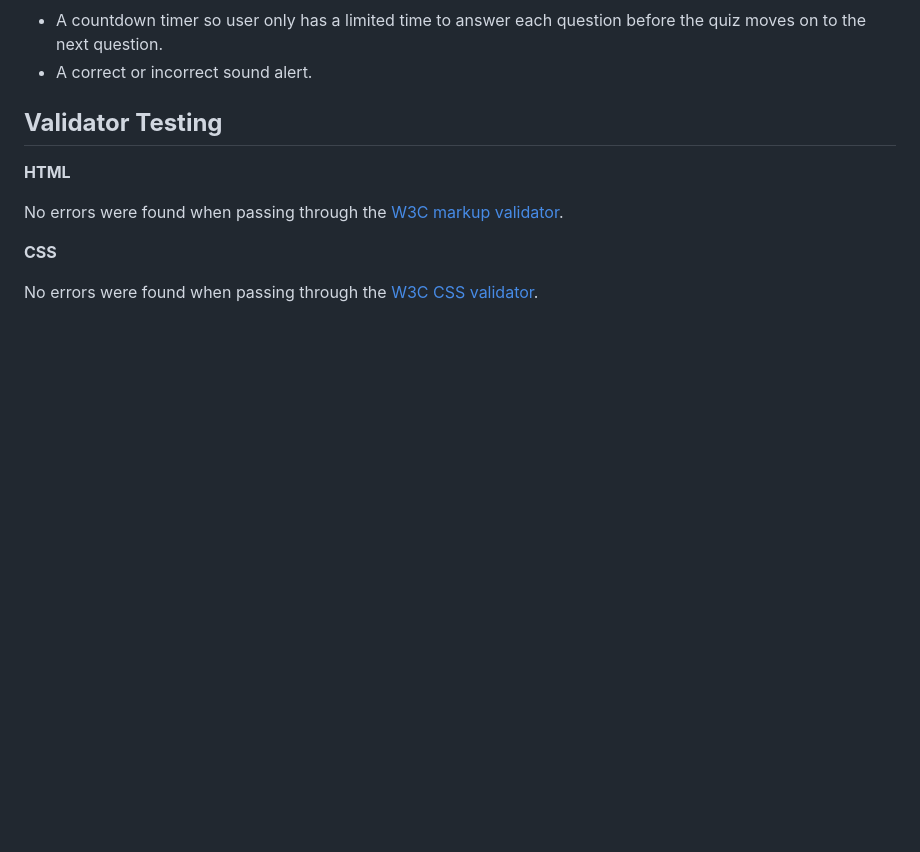
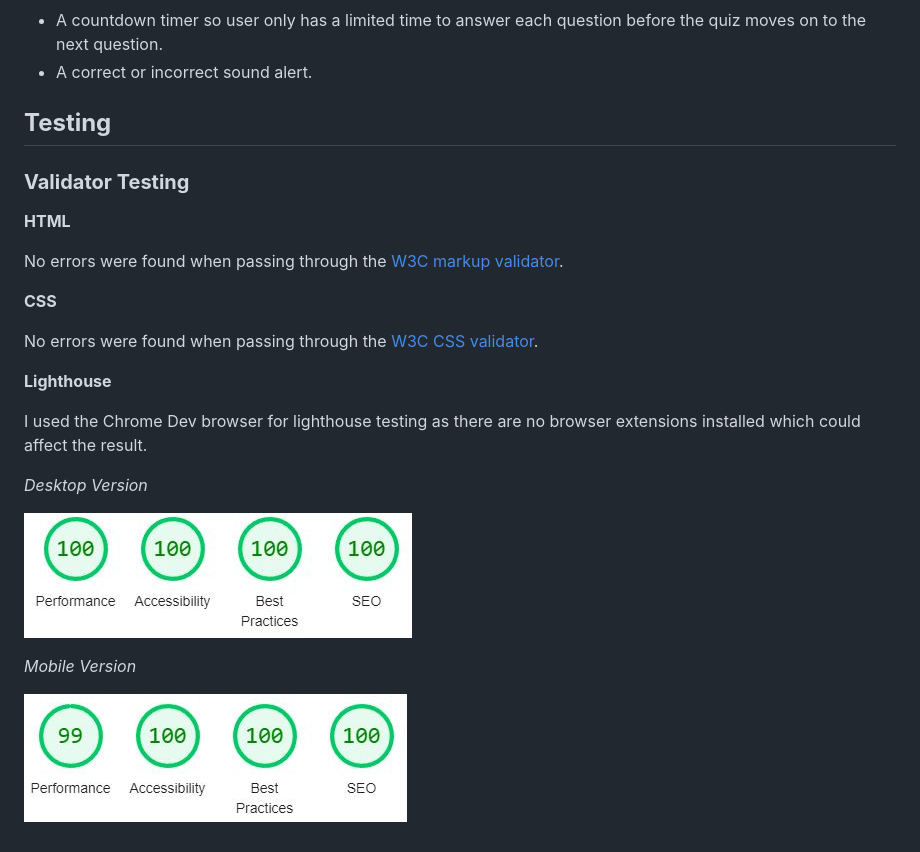
Before and after one commit to anthonyjn08/2021-in-a-quiz, a Markdown page: README.md, the part around the change. Drawn GitHub-style; pictures changed too: docs/screenshots/lighthouse-desktop-test.jpg (added), docs/screenshots/lighthouse-mobile-test.jpg (added); blank space fills up the shorter version.

Commit message:
Add lighthouse testing to testing section of readme

```diff
--- a/README.md
+++ b/README.md
@@ -44,7 +44,9 @@ Once the user has submitted the form, they're presented with their score as a pe
 * A countdown timer so user only has a limited time to answer each question before the quiz moves on to the next question.
 * A correct or incorrect sound alert.
 
-## **Validator Testing**
+## **Testing**
+
+### **Validator Testing**
 
 **HTML**
 
@@ -53,3 +55,15 @@ No errors were found when passing through the [W3C markup validator](https://val
 **CSS**
 
 No errors were found when passing through the [W3C CSS validator](https://jigsaw.w3.org/css-validator/).
+
+**Lighthouse**
+
+I used the Chrome Dev browser for lighthouse testing as there are no browser extensions installed which could affect the result.
+
+*Desktop Version*
+
+![Desktop Lighthouse Test](docs/screenshots/lighthouse-desktop-test.jpg)
+
+*Mobile Version*
+
+![Mobile Lighthouse Test](docs/screenshots/lighthouse-mobile-test.jpg)
```
